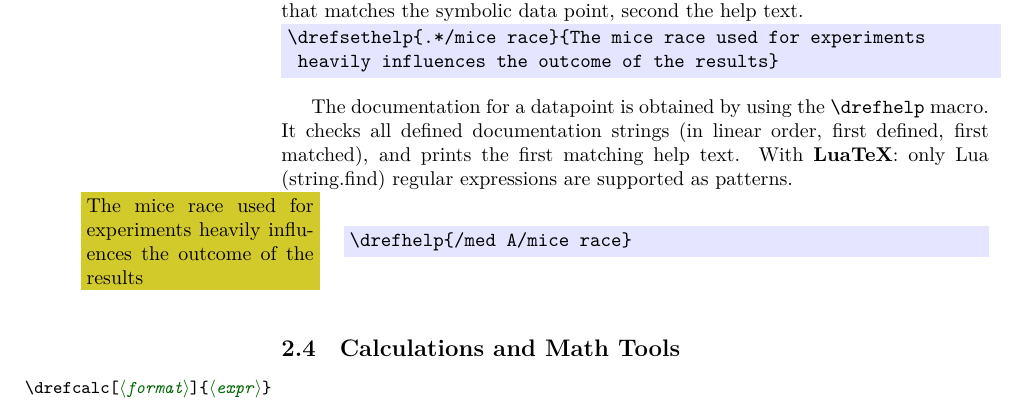
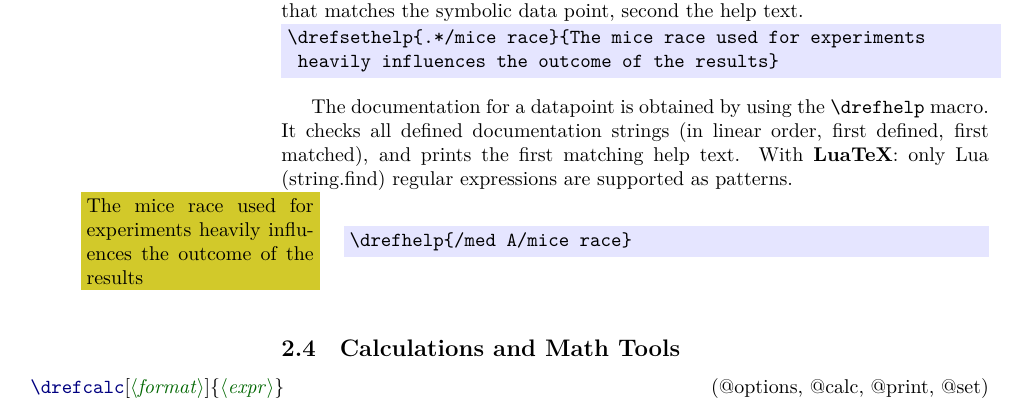
Before and after one commit to stettberger/dataref, a LaTeX document (dataref.tex): part of page 3 of 8, cut so that both start at the same text. Compiled offline with LuaLaTeX.

Commit message:
More pretty documentation

```diff
--- a/dataref.tex
+++ b/dataref.tex
@@ -325,7 +325,7 @@ only Lua (string.find) regular expressions are supported as patterns.
 
 \subsection{Calculations and Math Tools}
 
- \DescribeMacro{\drefcalc[\meta{format}]\{\meta{expr}\}}
+\Macro[(@options, @calc, @print, @set)]{\drefcalc[\meta{format}]\{\meta{expr}\}}
  \DescribeMacro{data("\meta{key}")}
  \DescribeMacro{d(\meta{key})}
 
```
